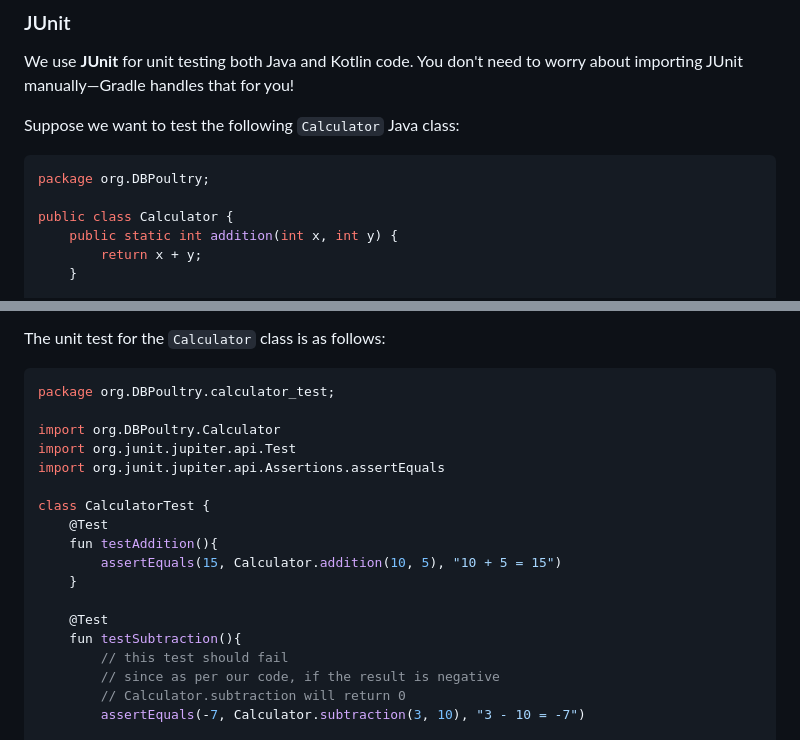
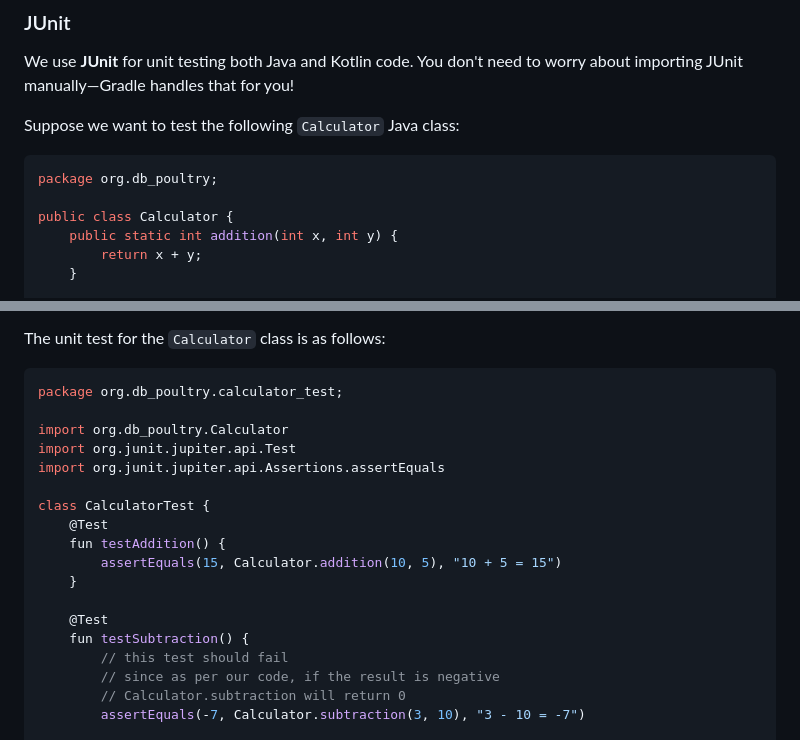
Before and after one commit to CSSWENGS18Group9/DB-Poultry, a Markdown page: docs/contributing/testing.md, 2 parts joined by grey strips. GitHub-like rendering.

````diff
--- a/docs/contributing/testing.md
+++ b/docs/contributing/testing.md
@@ -15,7 +15,7 @@ We use **JUnit** for unit testing both Java and Kotlin code. You don't need to w
 Suppose we want to test the following `Calculator` Java class:
 
 ```java
-package org.DBPoultry;
+package org.db_poultry;
 
 public class Calculator {
     public static int addition(int x, int y) {
@@ -40,20 +40,20 @@ We will create a unit test file inside `app/src/test/kotlin/org/DBPoultry/calcul
 The unit test for the `Calculator` class is as follows:
 
 ```kotlin
-package org.DBPoultry.calculator_test;
+package org.db_poultry.calculator_test;
 
-import org.DBPoultry.Calculator
+import org.db_poultry.Calculator
 import org.junit.jupiter.api.Test
 import org.junit.jupiter.api.Assertions.assertEquals
 
 class CalculatorTest {
     @Test
-    fun testAddition(){
+    fun testAddition() {
         assertEquals(15, Calculator.addition(10, 5), "10 + 5 = 15")
     }
 
     @Test
-    fun testSubtraction(){
+    fun testSubtraction() {
         // this test should fail
         // since as per our code, if the result is negative
         // Calculator.subtraction will return 0
````
Also changed, not shown: docs/contributing/programming.md (+9 -9 lines).
